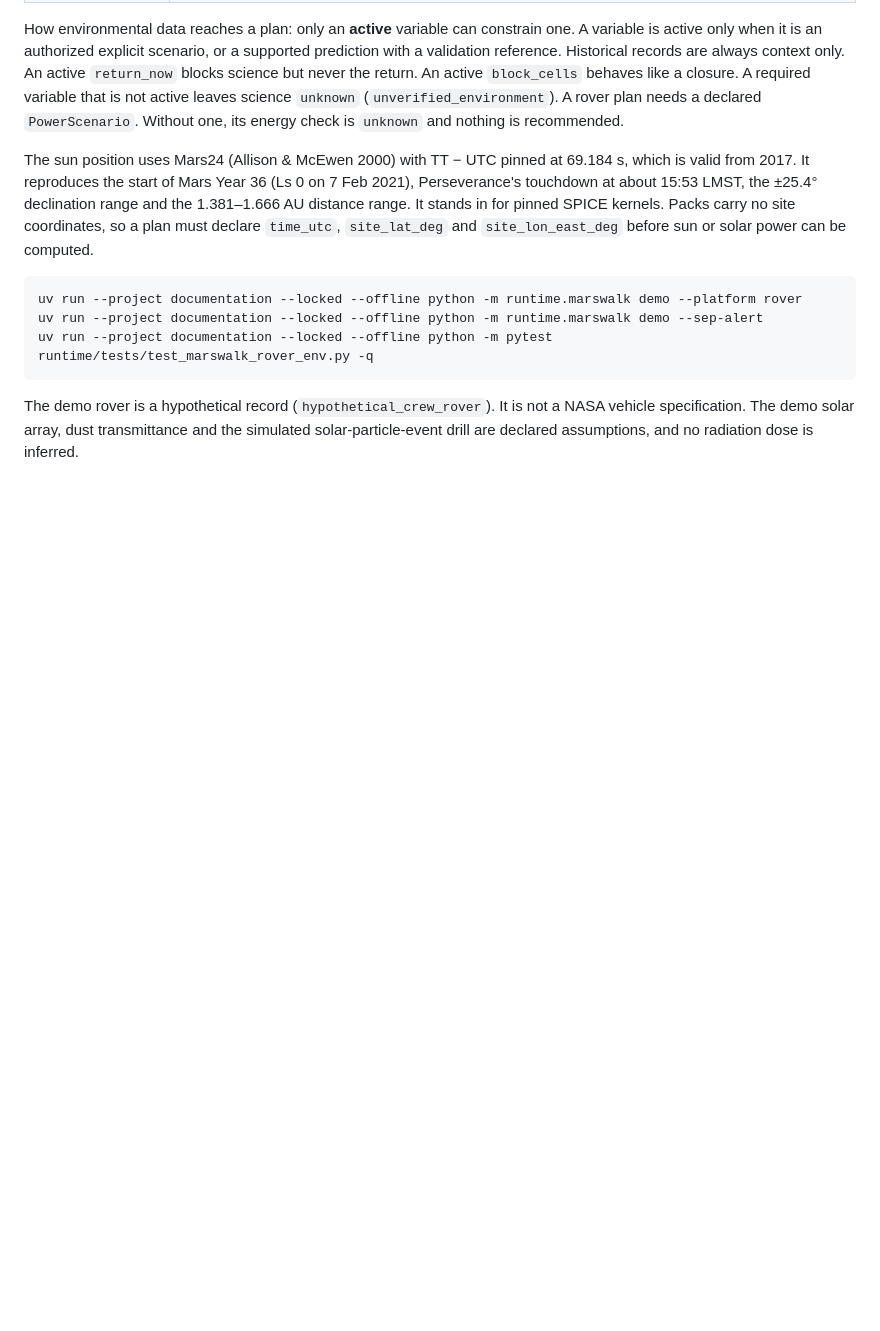
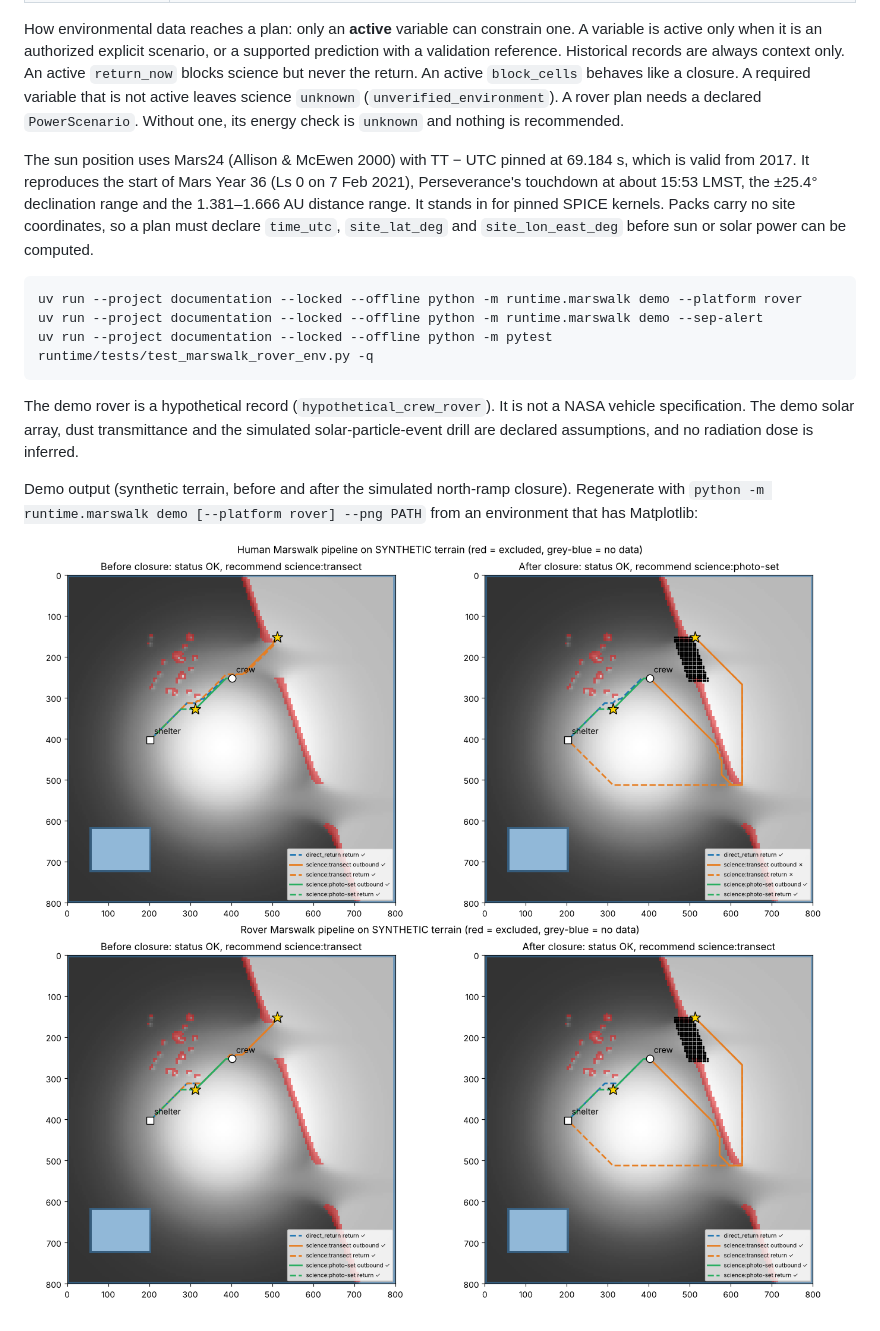
Before and after one commit to AbhimanthaW/Periapsis, a Markdown page: runtime/README.md, the part around the change. GitHub-like rendering; pictures changed too: runtime/docs/marswalk-demo-human.png (added), runtime/docs/marswalk-demo-rover.png (added); blank space fills up the shorter version.

```diff
--- a/runtime/README.md
+++ b/runtime/README.md
@@ -196,3 +196,10 @@ The demo rover is a hypothetical record (`hypothetical_crew_rover`). It is
 not a NASA vehicle specification. The demo solar array, dust transmittance
 and the simulated solar-particle-event drill are declared assumptions, and
 no radiation dose is inferred.
+
+Demo output (synthetic terrain, before and after the simulated north-ramp
+closure). Regenerate with `python -m runtime.marswalk demo [--platform rover] --png PATH`
+from an environment that has Matplotlib:
+
+![Human Marswalk demo](docs/marswalk-demo-human.png)
+![Rover Marswalk demo](docs/marswalk-demo-rover.png)
```
Also changed, not shown: 1 other file.
